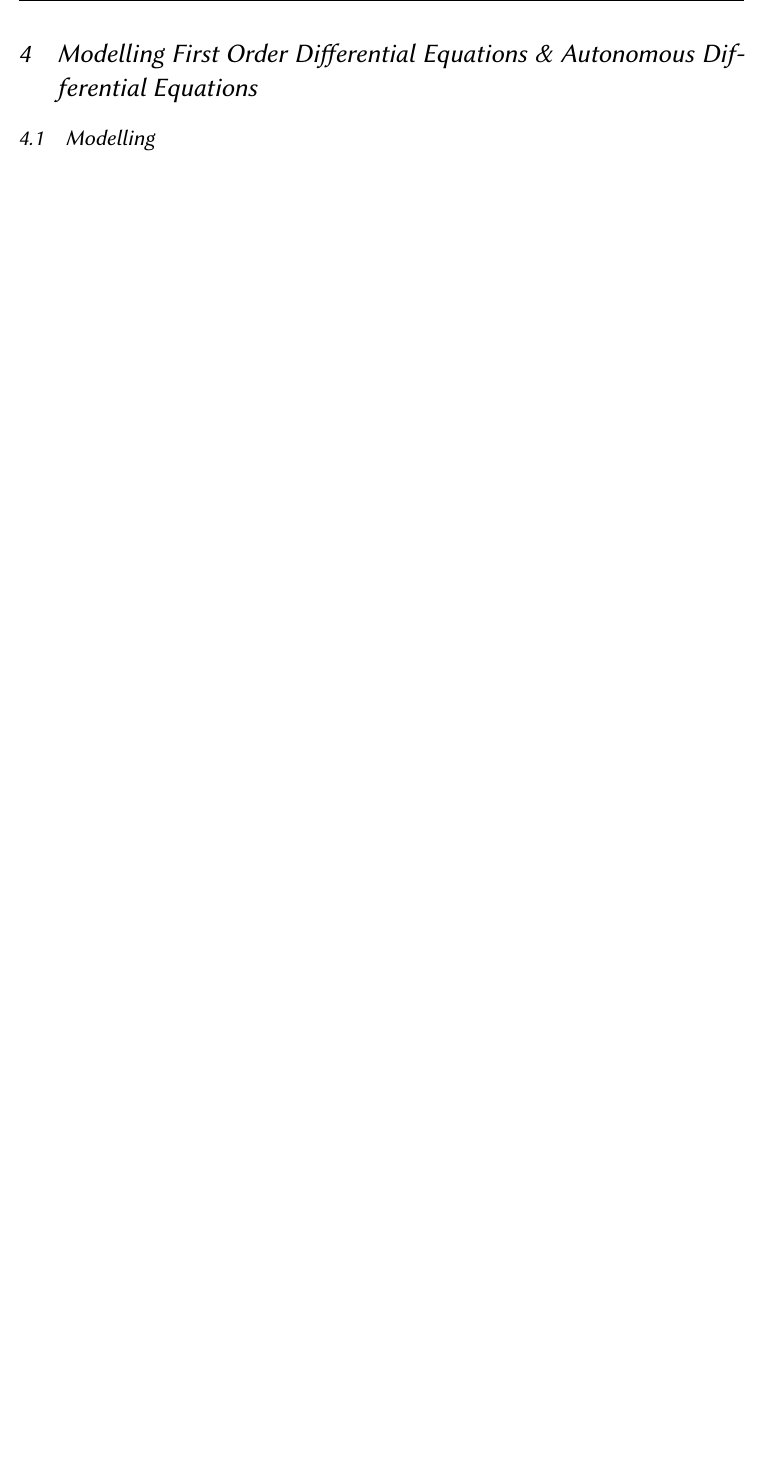
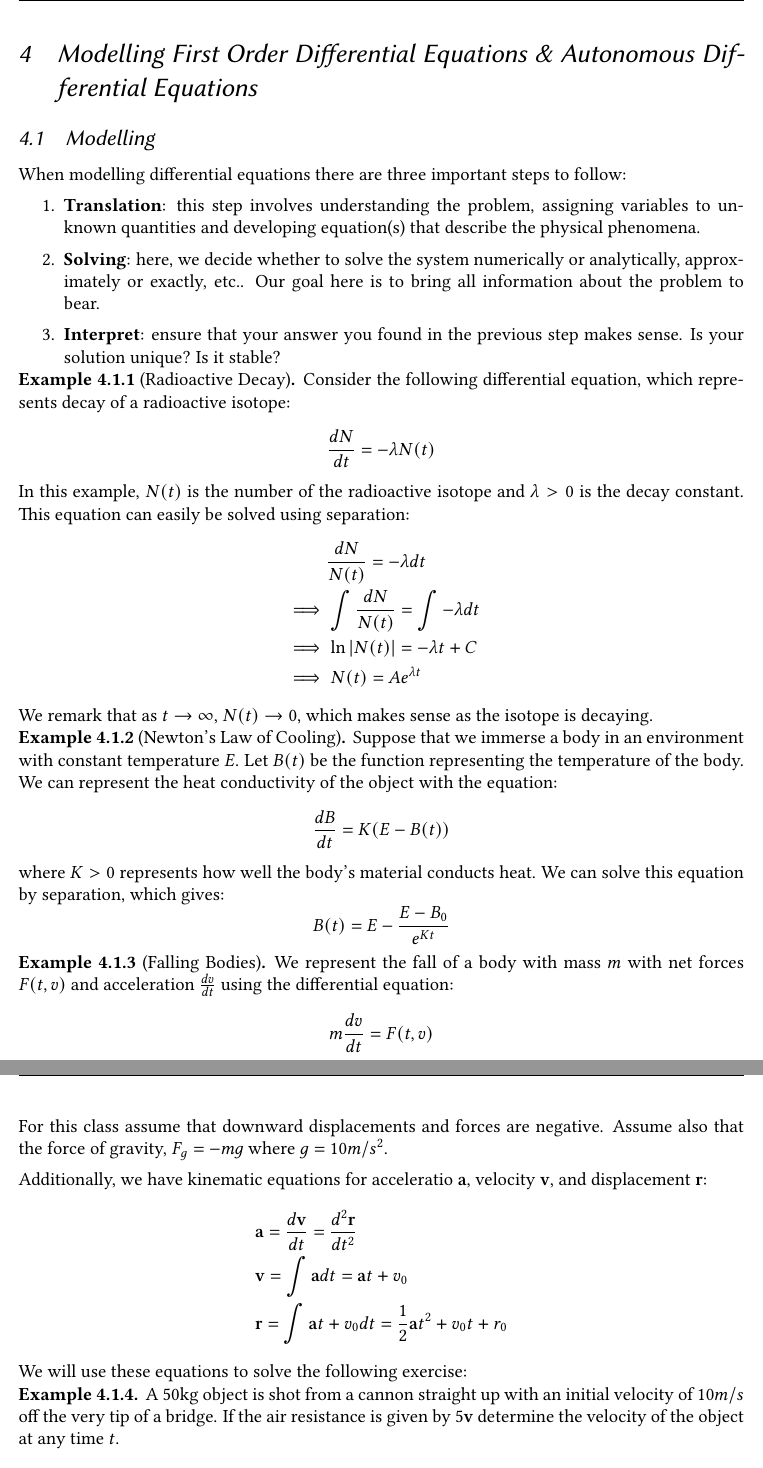
Before and after one commit to k-a2/MAT244, a LaTeX document (notes/main.tex, which reads notes/may20.tex): part of page 16 of 16 before the commit and two parts of pages 16 and 17 of 18 after it, the two joined at a grey line, cut so that both start at the same text, the shorter picture padded with empty space. Compiled offline with pdfLaTeX.

Commit message:
may22 notes halfway done

```diff
--- a/notes/may20.tex
+++ b/notes/may20.tex
@@ -1,3 +1,48 @@
 \section{Modelling First Order Differential Equations \& Autonomous Differential Equations}
 
 \subsection{Modelling}
+
+When modelling differential equations there are three important steps to follow:
+\begin{enumerate}
+    \item \bold{Translation}: this step involves understanding the problem, assigning variables to unknown quantities and developing equation(s) that describe the physical phenomena.
+    \item \bold{Solving}: here, we decide whether to solve the system numerically or analytically, approximately or exactly, etc.. Our goal  here is to bring all information about the problem to bear.
+    \item \bold{Interpret}: ensure that your answer you found in the previous step makes sense. Is your solution unique? Is it stable?
+\end{enumerate}
+
+\begin{example}[Radioactive Decay]
+    Consider the following differential equation, which represents decay of a radioactive isotope:
+    \[\frac{dN}{dt} = -\lambda N(t)\]
+    In this example, $N(t)$ is the number of the radioactive isotope and $\lambda > 0$ is the decay constant. This equation can easily be solved using separation:
+    \begin{align*}
+        &\hspace{1cm}\frac{dN}{N(t)}= -\lambda dt \\
+        & \implies \int \frac{dN}{N(t)} = \int -\lambda dt \\
+        & \implies \ln|N(t)| = -\lambda t + C \\
+        & \implies N(t) = Ae^{\lambda t}
+    \end{align*}
+    We remark that as $t \to \infty$, $N(t) \to 0$, which makes sense as the isotope is decaying.
+\end{example}
+
+\begin{example}[Newton's Law of Cooling]
+    Suppose that we immerse a body in an environment with constant temperature $E$. Let $B(t)$ be the function representing the temperature of the body. We can represent the heat conductivity of the object with the equation:
+    \[\frac{dB}{dt} = K(E - B(t))\]
+    where $K > 0$ represents how well the body's material conducts heat. We can solve this equation by separation, which gives:
+    \[B(t) = E - \frac{E - B_0}{e^{Kt}}\]
+\end{example}
+
+\begin{example}[Falling Bodies]
+    We represent the fall of a body with mass $m$ with net forces $F(t, v)$ and acceleration $\frac{dv}{dt}$ using the differential equation:
+    \[m \frac{dv}{dt} = F(t,v)\]
+    For this class assume that downward displacements and forces are negative. Assume also that the force of gravity, $F_g = -mg$ where $g = 10 m/s^2$.
+
+    Additionally, we have kinematic equations for acceleratio $\mathbf{a}$, velocity $\mathbf{v}$, and displacement $\mathbf{r}$:
+    \begin{align*}
+        &\mathbf{a} = \frac{d\mathbf{v}}{dt} = \frac{d^2\mathbf{r}}{dt^2} \\
+        &\mathbf{v} = \int \mathbf{a} dt = \mathbf{a}t + v_0 \\
+        &\mathbf{r} = \int \mathbf{a}t + v_0 dt = \frac{1}{2}\mathbf{a}t^2 + v_0t + r_0
+    \end{align*}
+    We will use these equations to solve the following exercise:
+\end{example}
+
+\begin{example}
+    A 50kg object is shot from a cannon straight up with an initial velocity of $10 m/s$ off the very tip of a bridge. If the air resistance is given by $5\mathbf{v}$ determine the velocity of the object at any time $t$.
+\end{example}
```
Also changed, not shown: notes/main.pdf, notes/may20.tex (40 more changed lines), 7 other files.
